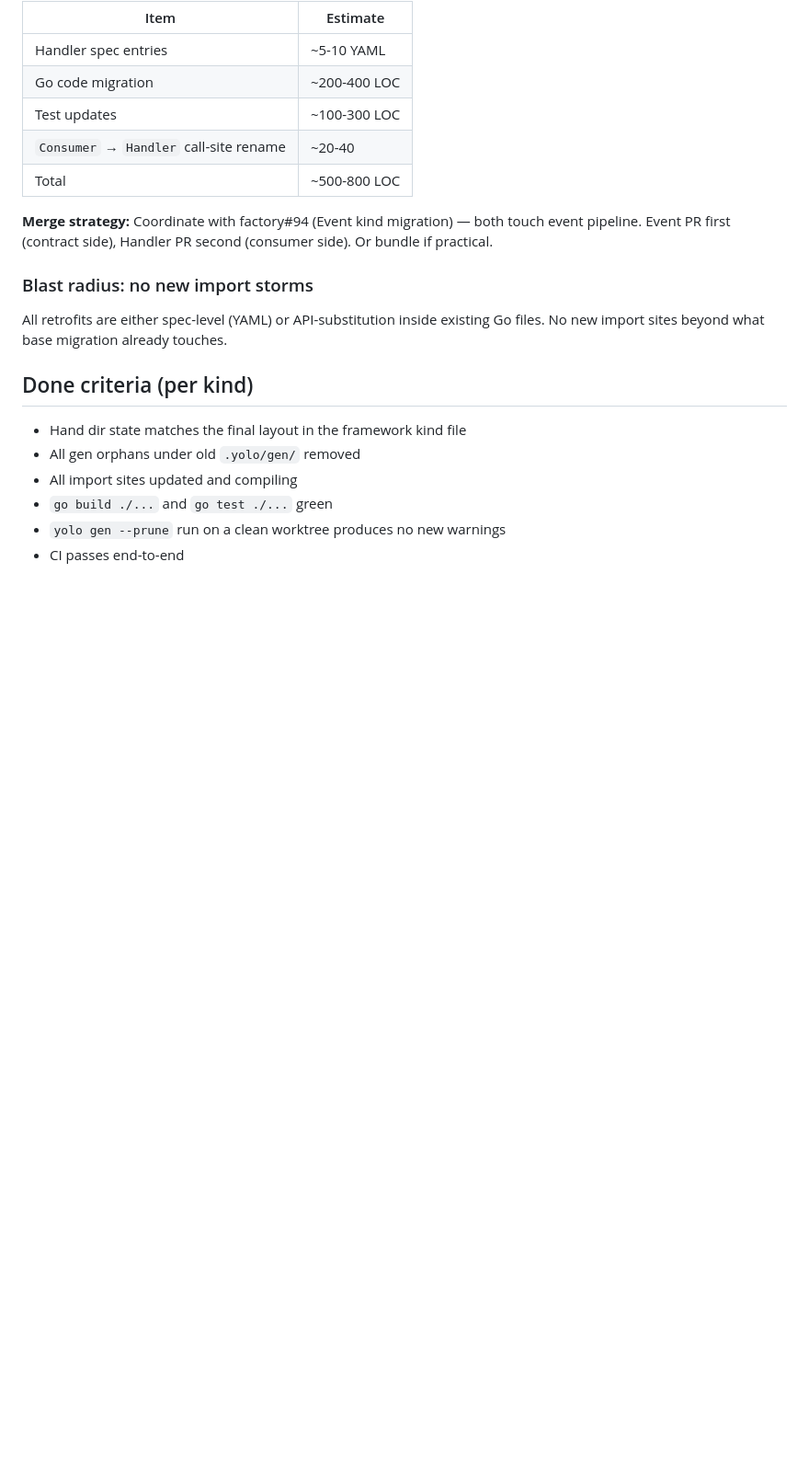
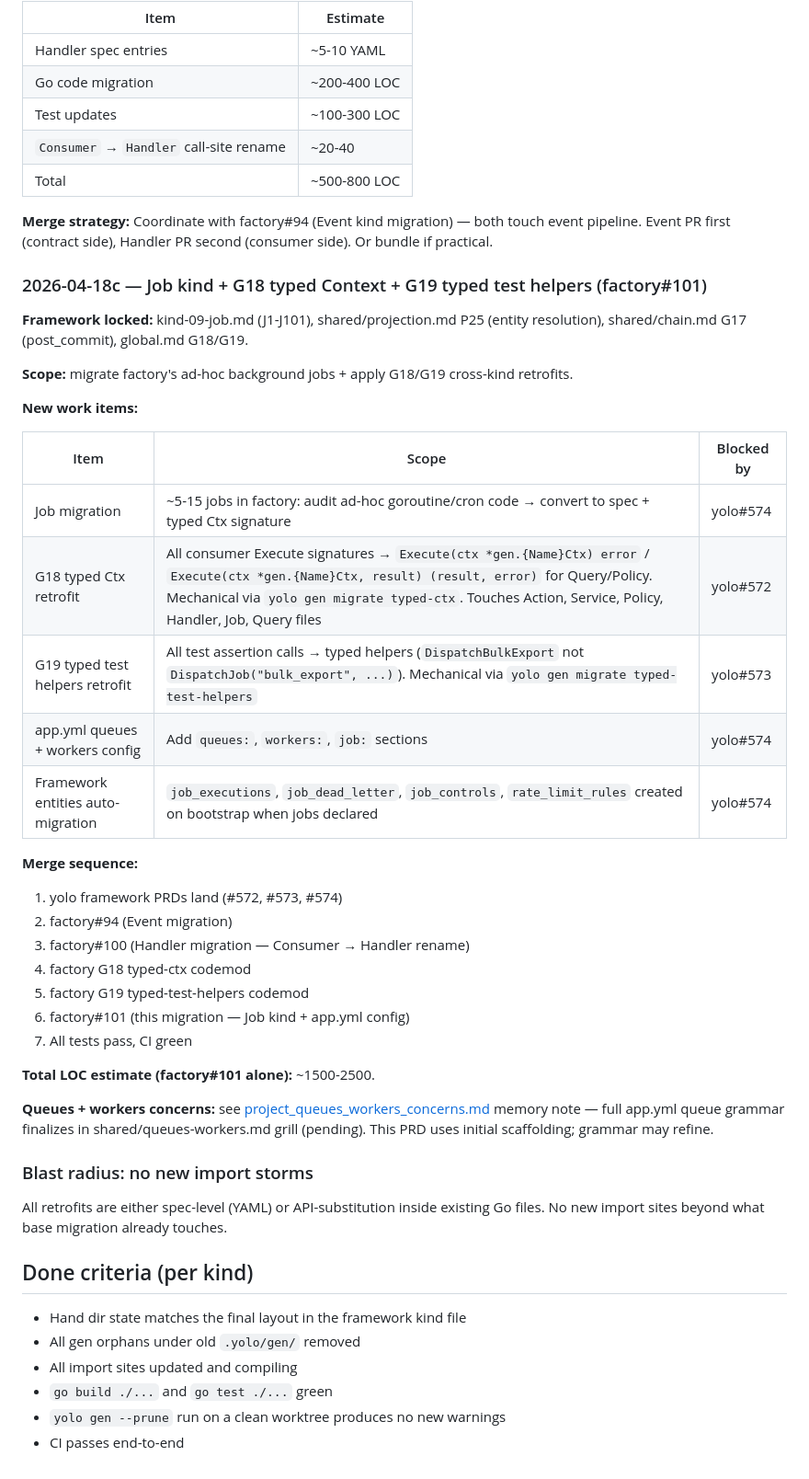
Before and after one commit to yolo-hq/app-yolo-factory, a Markdown page: docs/design/2026-04-15-codegen-migration.md, the part around the change. Shown at 92% size. Rendered like a GitHub page; blank space fills up the shorter version.

Commit message:
docs(design): add Job migration + G18/G19 retrofit to codegen plan (factory#101)
Framework Job kind grilled (kind-09-job.md, J1-J101).
G18 typed Context struct (yolo#572) + G19 typed test helpers (yolo#573)
locked as cross-kind retrofits.

Migration scope:
- Audit factory background tasks (expect 5-15)
- Author specs/{domain}/jobs.yml
- Apply G18 typed-ctx codemod across all consumer kinds
- Apply G19 typed-test-helpers codemod across all tests
- Add app.yml queues + workers + job config
- Framework entities (job_executions, job_dead_letter, job_controls,
  rate_limit_rules) auto-created on first migrate up

Total LOC impact: ~1500-2500.

Merge sequence: #572/#573/#574 land → #94 Event → #100 Handler →
G18 codemod → G19 codemod → #101 Job.

Queues + workers full grammar deferred to shared/queues-workers.md
grill (concerns saved in project_queues_workers_concerns.md memory).

Co-Authored-By: Claude Opus 4.7 (1M context) <noreply@anthropic.com>

```diff
--- a/docs/design/2026-04-15-codegen-migration.md
+++ b/docs/design/2026-04-15-codegen-migration.md
@@ -181,6 +181,36 @@ handler:
 
 **Merge strategy:** Coordinate with factory#94 (Event kind migration) — both touch event pipeline. Event PR first (contract side), Handler PR second (consumer side). Or bundle if practical.
 
+### 2026-04-18c — Job kind + G18 typed Context + G19 typed test helpers (factory#101)
+
+**Framework locked:** kind-09-job.md (J1-J101), shared/projection.md P25 (entity resolution), shared/chain.md G17 (post_commit), global.md G18/G19.
+
+**Scope:** migrate factory's ad-hoc background jobs + apply G18/G19 cross-kind retrofits.
+
+**New work items:**
+
+| Item | Scope | Blocked by |
+|---|---|---|
+| Job migration | ~5-15 jobs in factory: audit ad-hoc goroutine/cron code → convert to spec + typed Ctx signature | yolo#574 |
+| G18 typed Ctx retrofit | All consumer Execute signatures → `Execute(ctx *gen.{Name}Ctx) error` / `Execute(ctx *gen.{Name}Ctx, result) (result, error)` for Query/Policy. Mechanical via `yolo gen migrate typed-ctx`. Touches Action, Service, Policy, Handler, Job, Query files | yolo#572 |
+| G19 typed test helpers retrofit | All test assertion calls → typed helpers (`DispatchBulkExport` not `DispatchJob("bulk_export", ...)`). Mechanical via `yolo gen migrate typed-test-helpers` | yolo#573 |
+| app.yml queues + workers config | Add `queues:`, `workers:`, `job:` sections | yolo#574 |
+| Framework entities auto-migration | `job_executions`, `job_dead_letter`, `job_controls`, `rate_limit_rules` created on bootstrap when jobs declared | yolo#574 |
+
+**Merge sequence:**
+
+1. yolo framework PRDs land (#572, #573, #574)
+2. factory#94 (Event migration)
+3. factory#100 (Handler migration — Consumer → Handler rename)
+4. factory G18 typed-ctx codemod
+5. factory G19 typed-test-helpers codemod
+6. factory#101 (this migration — Job kind + app.yml config)
+7. All tests pass, CI green
+
+**Total LOC estimate (factory#101 alone):** ~1500-2500.
+
+**Queues + workers concerns:** see [project_queues_workers_concerns.md](../../../../.claude/projects/-Users-jomonjohnson-projects-yolo-hq/memory/project_queues_workers_concerns.md) memory note — full app.yml queue grammar finalizes in shared/queues-workers.md grill (pending). This PRD uses initial scaffolding; grammar may refine.
+
 ### Blast radius: no new import storms
 
 All retrofits are either spec-level (YAML) or API-substitution inside existing Go files. No new import sites beyond what base migration already touches.
```
